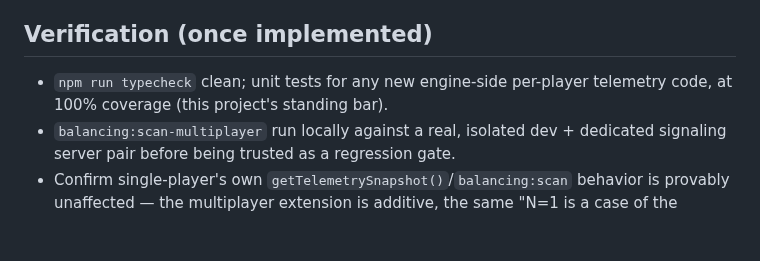
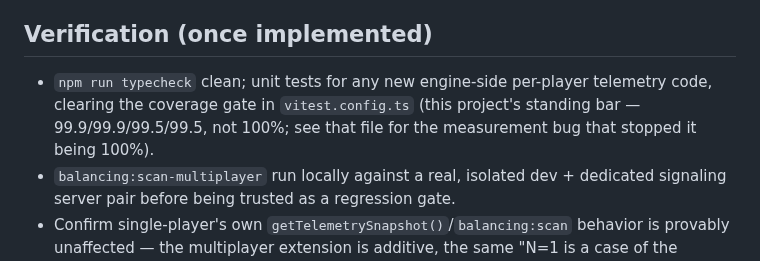
Before and after one commit to mcdope/codeenstein3d, a Markdown page: doc/dev/multiplayer-balancing-telemetry-spec.md, the part around the change. Drawn GitHub-style; blank space fills up the shorter version.

Commit message:
docs: two more surfaces still called the coverage gate 100%
F11 fixed the CI job name that claimed a "100% coverage gate". A
cross-document sweep for the same number finds two more, both present-tense
claims about the current standard rather than historical records:

- multiplayer-balancing-telemetry-spec.md called 100% "this project's
  standing bar", which is the strongest possible phrasing of the wrong
  number.
- multiplayer-game-state-spec.md called the suite a "100%-coverage gate" in
  its verification checklist.

Both now name the real gate (99.9/99.9/99.5/99.5) and point at
vitest.config.ts, which documents the coverage-tool measurement bug behind
it.

The audit missed these because Phase 3 checked coverage claims in README and
testing.md and stopped there — the four multiplayer specs were inventoried
but never grepped for a number that had no obvious reason to appear in them.
A claim can live anywhere; only a sweep for the value finds it.

Past-tense "at 100% coverage" run records in history.md are untouched: they
describe what was true when written, which is what that file is for.

Co-Authored-By: Claude Opus 5 (1M context) <noreply@anthropic.com>

```diff
--- a/doc/dev/multiplayer-balancing-telemetry-spec.md
+++ b/doc/dev/multiplayer-balancing-telemetry-spec.md
@@ -324,7 +324,9 @@ cost/concurrency assumptions carry over.
 ## Verification (once implemented)
 
 - `npm run typecheck` clean; unit tests for any new engine-side per-player
-  telemetry code, at 100% coverage (this project's standing bar).
+  telemetry code, clearing the coverage gate in `vitest.config.ts` (this
+  project's standing bar — 99.9/99.9/99.5/99.5, not 100%; see that file for
+  the measurement bug that stopped it being 100%).
 - `balancing:scan-multiplayer` run locally against a real, isolated dev +
   dedicated signaling server pair before being trusted as a regression gate.
 - Confirm single-player's own `getTelemetrySnapshot()`/`balancing:scan`
```
Also changed, not shown: doc/dev/multiplayer-game-state-spec.md (+1 -1 lines).
